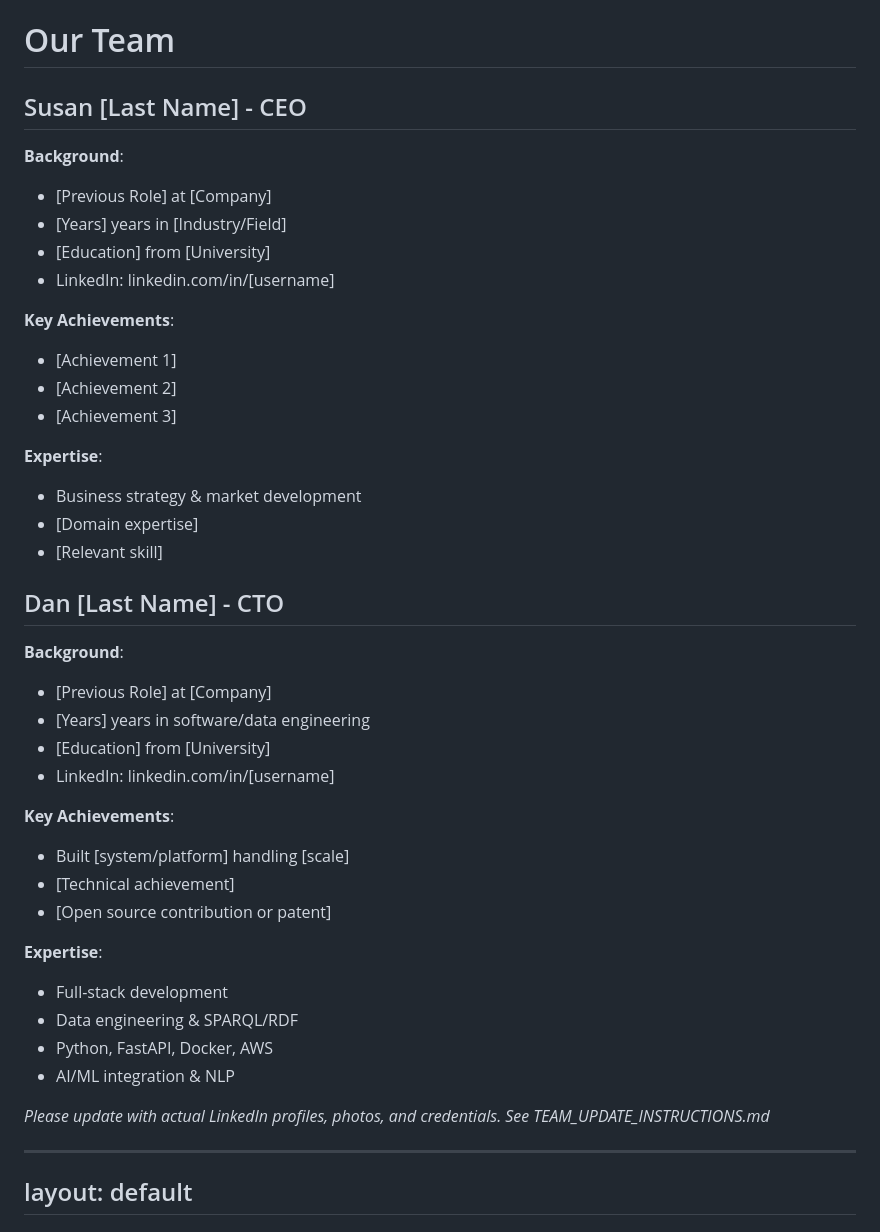
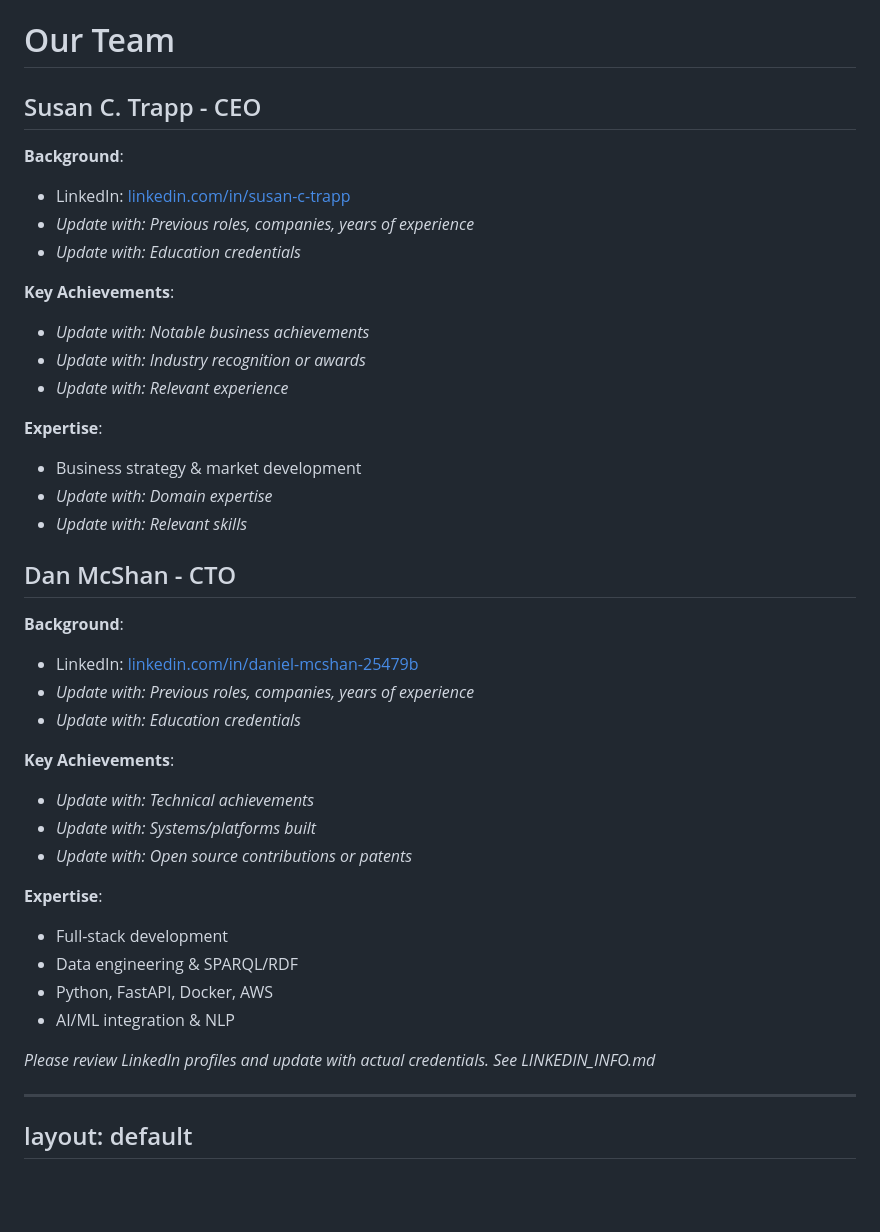
Before and after one commit to Terpedia/TerpediaLLC, a Markdown page: TerpediaLLC/pitch-deck/slides.md, the part around the change. Rendered like a GitHub page; blank space fills up the shorter version.

Commit message:
Add LinkedIn profile links for team members

```diff
--- a/TerpediaLLC/pitch-deck/slides.md
+++ b/TerpediaLLC/pitch-deck/slides.md
@@ -537,40 +537,38 @@ layout: default
 
 <div class="border rounded p-4">
 
-## Susan [Last Name] - CEO
+## Susan C. Trapp - CEO
 
 **Background**:
-- [Previous Role] at [Company]
-- [Years] years in [Industry/Field]
-- [Education] from [University]
-- LinkedIn: linkedin.com/in/[username]
+- LinkedIn: [linkedin.com/in/susan-c-trapp](https://www.linkedin.com/in/susan-c-trapp/)
+- *Update with: Previous roles, companies, years of experience*
+- *Update with: Education credentials*
 
 **Key Achievements**:
-- [Achievement 1]
-- [Achievement 2]
-- [Achievement 3]
+- *Update with: Notable business achievements*
+- *Update with: Industry recognition or awards*
+- *Update with: Relevant experience*
 
 **Expertise**:
 - Business strategy & market development
-- [Domain expertise]
-- [Relevant skill]
+- *Update with: Domain expertise*
+- *Update with: Relevant skills*
 
 </div>
 
 <div class="border rounded p-4">
 
-## Dan [Last Name] - CTO
+## Dan McShan - CTO
 
 **Background**:
-- [Previous Role] at [Company]
-- [Years] years in software/data engineering
-- [Education] from [University]
-- LinkedIn: linkedin.com/in/[username]
+- LinkedIn: [linkedin.com/in/daniel-mcshan-25479b](https://www.linkedin.com/in/daniel-mcshan-25479b/)
+- *Update with: Previous roles, companies, years of experience*
+- *Update with: Education credentials*
 
 **Key Achievements**:
-- Built [system/platform] handling [scale]
-- [Technical achievement]
-- [Open source contribution or patent]
+- *Update with: Technical achievements*
+- *Update with: Systems/platforms built*
+- *Update with: Open source contributions or patents*
 
 **Expertise**:
 - Full-stack development
@@ -584,7 +582,7 @@ layout: default
 
 <div class="mt-4 text-xs italic text-center">
 
-*Please update with actual LinkedIn profiles, photos, and credentials. See TEAM_UPDATE_INSTRUCTIONS.md*
+*Please review LinkedIn profiles and update with actual credentials. See LINKEDIN_INFO.md*
 
 </div>
 
```
Also changed, not shown: TerpediaLLC/pitch-deck/LINKEDIN_INFO.md (added, +29 -0 lines).
